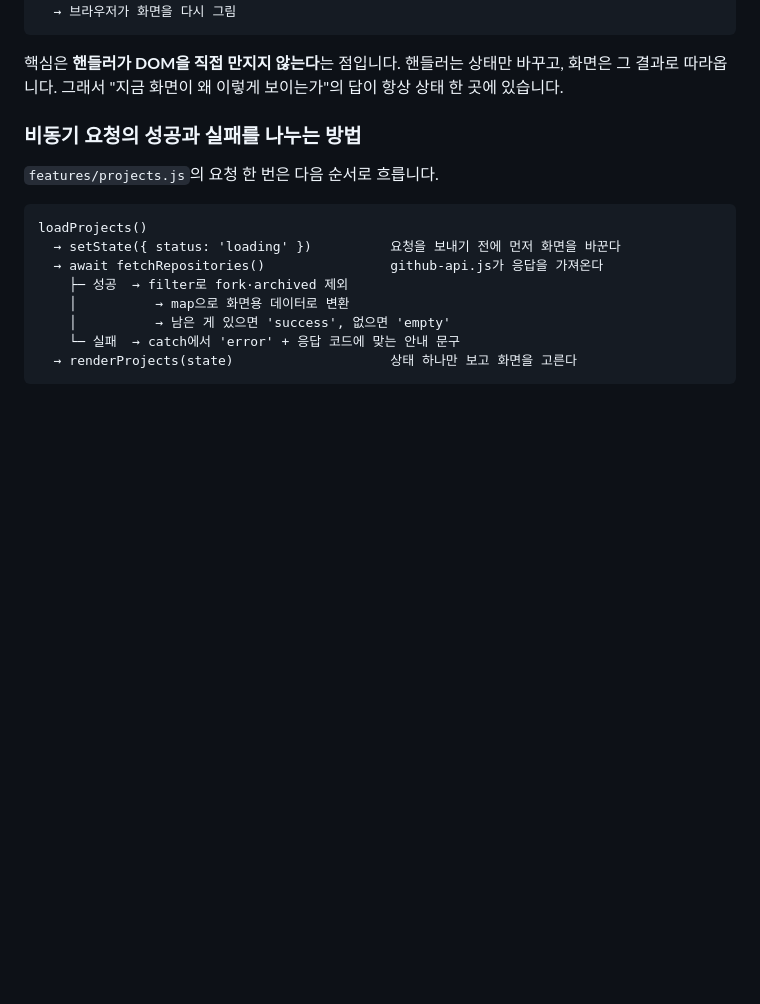
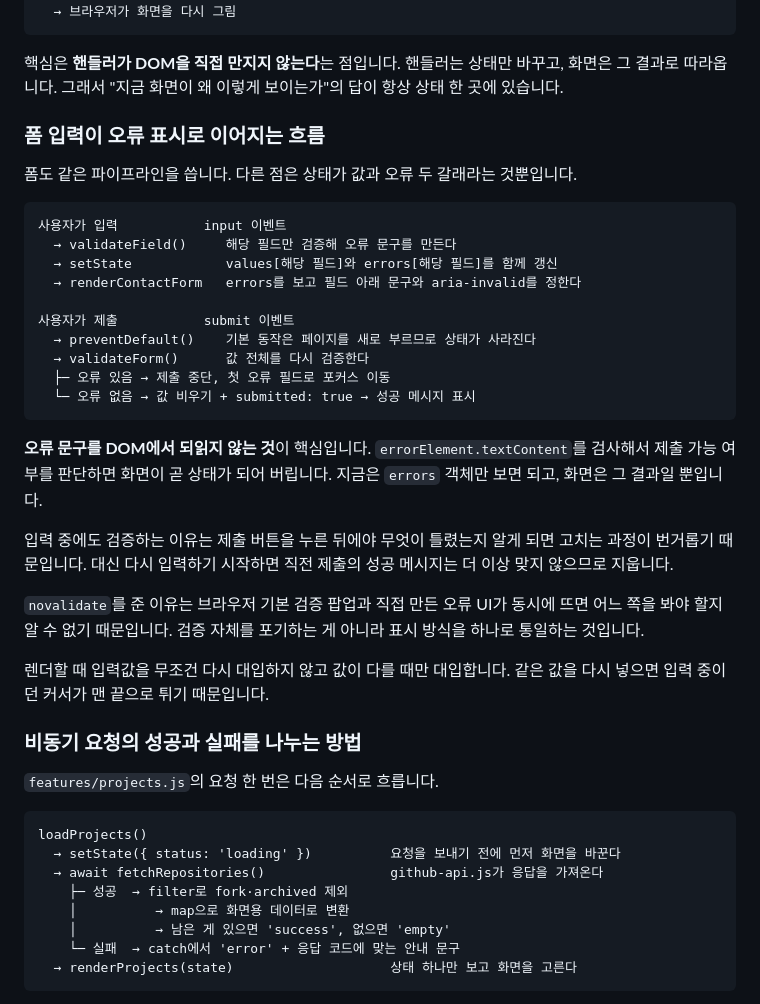
Before and after one commit to b0e2/b1-1, a Markdown page: README.md, the part around the change. Rendered like a GitHub page; blank space fills up the shorter version.

Commit message:
docs: 폼 유효성 검사 흐름 기록

````diff
--- a/README.md
+++ b/README.md
@@ -91,6 +91,31 @@ ES Modules는 `file://`에서 CORS 정책 때문에 로드되지 않습니다.
 ```
 
 핵심은 **핸들러가 DOM을 직접 만지지 않는다**는 점입니다. 핸들러는 상태만 바꾸고, 화면은 그 결과로 따라옵니다. 그래서 "지금 화면이 왜 이렇게 보이는가"의 답이 항상 상태 한 곳에 있습니다.
+
+### 폼 입력이 오류 표시로 이어지는 흐름
+
+폼도 같은 파이프라인을 씁니다. 다른 점은 상태가 값과 오류 두 갈래라는 것뿐입니다.
+
+```
+사용자가 입력           input 이벤트
+  → validateField()     해당 필드만 검증해 오류 문구를 만든다
+  → setState            values[해당 필드]와 errors[해당 필드]를 함께 갱신
+  → renderContactForm   errors를 보고 필드 아래 문구와 aria-invalid를 정한다
+
+사용자가 제출           submit 이벤트
+  → preventDefault()    기본 동작은 페이지를 새로 부르므로 상태가 사라진다
+  → validateForm()      값 전체를 다시 검증한다
+  ├─ 오류 있음 → 제출 중단, 첫 오류 필드로 포커스 이동
+  └─ 오류 없음 → 값 비우기 + submitted: true → 성공 메시지 표시
+```
+
+**오류 문구를 DOM에서 되읽지 않는 것**이 핵심입니다. `errorElement.textContent`를 검사해서 제출 가능 여부를 판단하면 화면이 곧 상태가 되어 버립니다. 지금은 `errors` 객체만 보면 되고, 화면은 그 결과일 뿐입니다.
+
+입력 중에도 검증하는 이유는 제출 버튼을 누른 뒤에야 무엇이 틀렸는지 알게 되면 고치는 과정이 번거롭기 때문입니다. 대신 다시 입력하기 시작하면 직전 제출의 성공 메시지는 더 이상 맞지 않으므로 지웁니다.
+
+`novalidate`를 준 이유는 브라우저 기본 검증 팝업과 직접 만든 오류 UI가 동시에 뜨면 어느 쪽을 봐야 할지 알 수 없기 때문입니다. 검증 자체를 포기하는 게 아니라 표시 방식을 하나로 통일하는 것입니다.
+
+렌더할 때 입력값을 무조건 다시 대입하지 않고 값이 다를 때만 대입합니다. 같은 값을 다시 넣으면 입력 중이던 커서가 맨 끝으로 튀기 때문입니다.
 
 ### 비동기 요청의 성공과 실패를 나누는 방법
 
````
